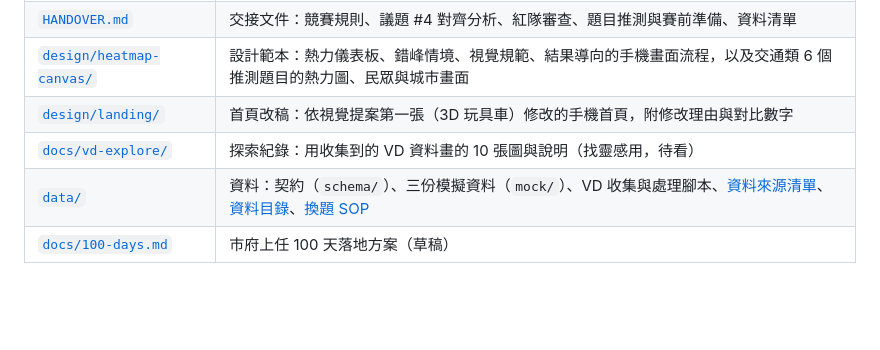
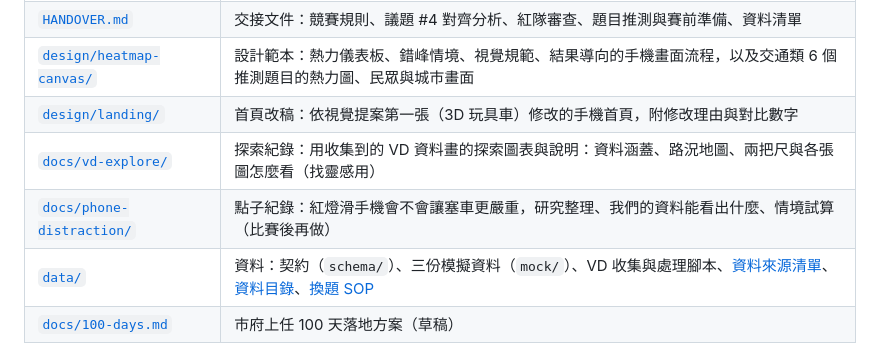
Before and after one commit to YasmineCheng-Advantech/taipei-hackathon-2026, a Markdown page: README.md, the part around the change. Rendered like a GitHub page; blank space fills up the shorter version.

```diff
--- a/README.md
+++ b/README.md
@@ -14,7 +14,8 @@
 | [`HANDOVER.md`](HANDOVER.md) | 交接文件：競賽規則、議題 #4 對齊分析、紅隊審查、題目推測與賽前準備、資料清單 |
 | [`design/heatmap-canvas/`](design/heatmap-canvas/) | 設計範本：熱力儀表板、錯峰情境、視覺規範、結果導向的手機畫面流程，以及交通類 6 個推測題目的熱力圖、民眾與城市畫面 |
 | [`design/landing/`](design/landing/) | 首頁改稿：依視覺提案第一張（3D 玩具車）修改的手機首頁，附修改理由與對比數字 |
-| [`docs/vd-explore/`](docs/vd-explore/) | 探索紀錄：用收集到的 VD 資料畫的 10 張圖與說明（找靈感用，待看） |
+| [`docs/vd-explore/`](docs/vd-explore/) | 探索紀錄：用收集到的 VD 資料畫的探索圖表與說明：資料涵蓋、路況地圖、兩把尺與各張圖怎麼看（找靈感用） |
+| [`docs/phone-distraction/`](docs/phone-distraction/) | 點子紀錄：紅燈滑手機會不會讓塞車更嚴重，研究整理、我們的資料能看出什麼、情境試算（比賽後再做） |
 | [`data/`](data/) | 資料：契約（`schema/`）、三份模擬資料（`mock/`）、VD 收集與處理腳本、[資料來源清單](data/SOURCES.md)、[資料目錄](data/catalog.md)、[換題 SOP](data/SOP.md) |
 | [`docs/100-days.md`](docs/100-days.md) | 市府上任 100 天落地方案（草稿） |
 
```
Also changed, not shown: PRODUCT.md (+1 -1 lines), docs/phone-distraction/README.md (added, +59 -0 lines).
